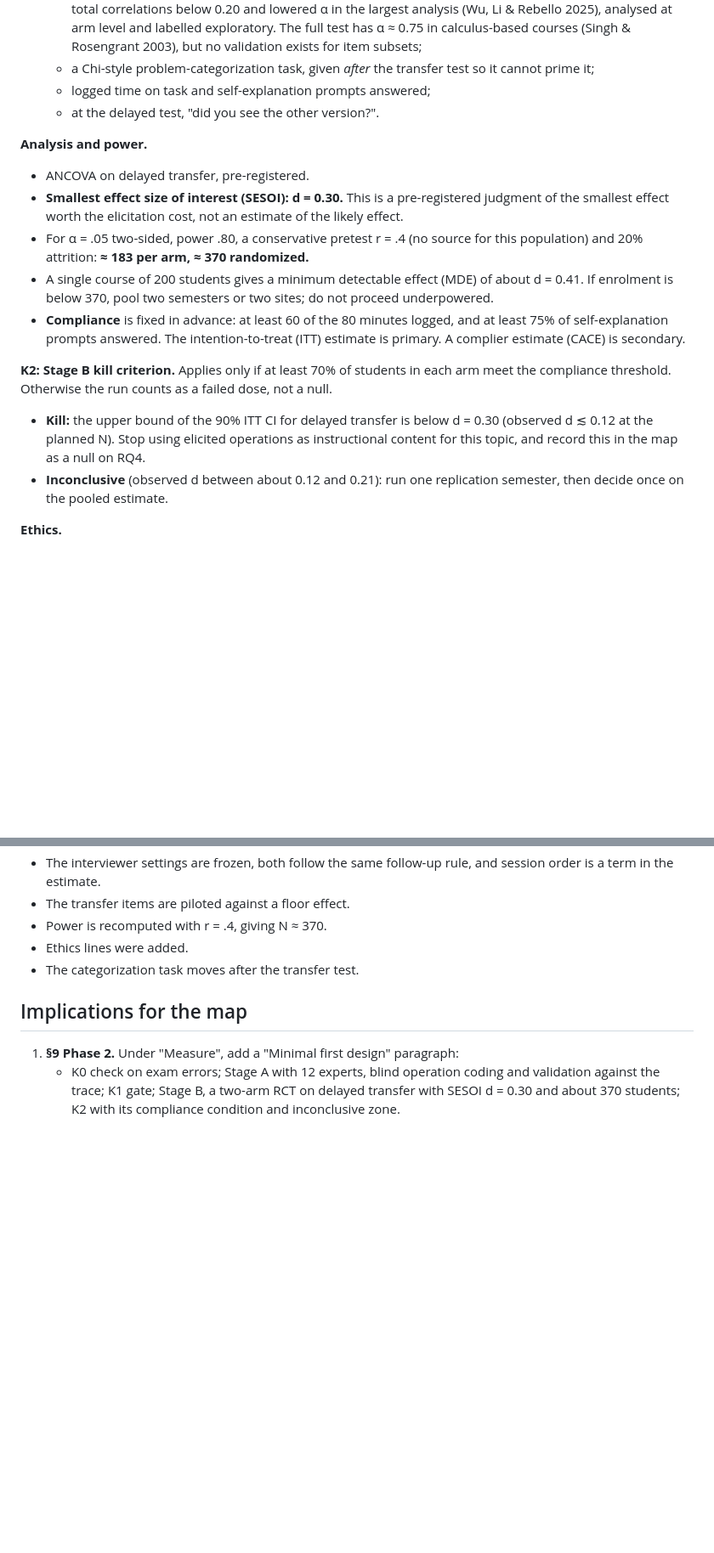
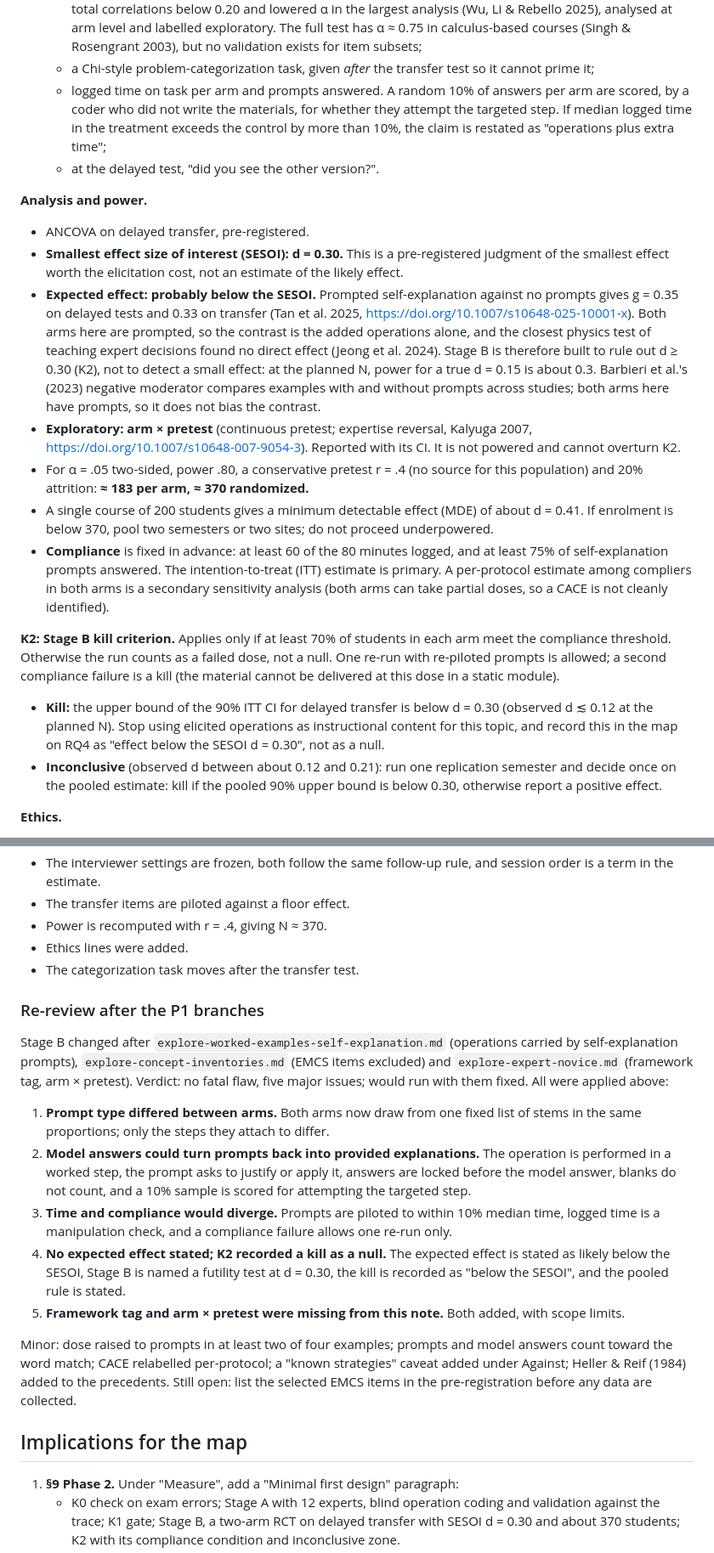
Before and after one commit to AdamKrysztopa/edu_proj, a Markdown page: research/experiment-ai-assisted-cta-physics.md, 2 parts joined by grey strips. Shown at 85% size. GitHub-like rendering; blank space fills up the shorter version.

Commit message:
Experiment: Stage B re-reviewed — matched prompt stems, locked answers, time check; K2 is a futility test at d = 0.30
Co-Authored-By: Claude Opus 5.5 <noreply@anthropic.com>
Claude-Session: https://claude.ai/code/session_013EWsF2AeRxALt87iBzw8Mg

```diff
--- a/research/experiment-ai-assisted-cta-physics.md
+++ b/research/experiment-ai-assisted-cta-physics.md
@@ -93,19 +95,21 @@ The thresholds are judgment calls. They are fixed before data collection, not de
   - immediate and delayed performance on near problems;
   - the same selected EMCS items at pretest and delayed test, excluding Q16, Q22 and Q23, which had item–total correlations below 0.20 and lowered α in the largest analysis (Wu, Li & Rebello 2025), analysed at arm level and labelled exploratory. The full test has α ≈ 0.75 in calculus-based courses (Singh & Rosengrant 2003), but no validation exists for item subsets;
   - a Chi-style problem-categorization task, given *after* the transfer test so it cannot prime it;
-  - logged time on task and self-explanation prompts answered;
+  - logged time on task per arm and prompts answered. A random 10% of answers per arm are scored, by a coder who did not write the materials, for whether they attempt the targeted step. If median logged time in the treatment exceeds the control by more than 10%, the claim is restated as "operations plus extra time";
   - at the delayed test, "did you see the other version?".
 
 **Analysis and power.**
 - ANCOVA on delayed transfer, pre-registered.
 - **Smallest effect size of interest (SESOI): d = 0.30.** This is a pre-registered judgment of the smallest effect worth the elicitation cost, not an estimate of the likely effect.
+- **Expected effect: probably below the SESOI.** Prompted self-explanation against no prompts gives g = 0.35 on delayed tests and 0.33 on transfer (Tan et al. 2025, https://doi.org/10.1007/s10648-025-10001-x). Both arms here are prompted, so the contrast is the added operations alone, and the closest physics test of teaching expert decisions found no direct effect (Jeong et al. 2024). Stage B is therefore built to rule out d ≥ 0.30 (K2), not to detect a small effect: at the planned N, power for a true d = 0.15 is about 0.3. Barbieri et al.'s (2023) negative moderator compares examples with and without prompts across studies; both arms here have prompts, so it does not bias the contrast.
+- **Exploratory: arm × pretest** (continuous pretest; expertise reversal, Kalyuga 2007, https://doi.org/10.1007/s10648-007-9054-3). Reported with its CI. It is not powered and cannot overturn K2.
 - For α = .05 two-sided, power .80, a conservative pretest r = .4 (no source for this population) and 20% attrition: **≈ 183 per arm, ≈ 370 randomized.**
 - A single course of 200 students gives a minimum detectable effect (MDE) of about d = 0.41. If enrolment is below 370, pool two semesters or two sites; do not proceed underpowered.
-- **Compliance** is fixed in advance: at least 60 of the 80 minutes logged, and at least 75% of self-explanation prompts answered. The intention-to-treat (ITT) estimate is primary. A complier estimate (CACE) is secondary.
+- **Compliance** is fixed in advance: at least 60 of the 80 minutes logged, and at least 75% of self-explanation prompts answered. The intention-to-treat (ITT) estimate is primary. A per-protocol estimate among compliers in both arms is a secondary sensitivity analysis (both arms can take partial doses, so a CACE is not cleanly identified).
 
-**K2: Stage B kill criterion.** Applies only if at least 70% of students in each arm meet the compliance threshold. Otherwise the run counts as a failed dose, not a null.
-- **Kill:** the upper bound of the 90% ITT CI for delayed transfer is below d = 0.30 (observed d ≲ 0.12 at the planned N). Stop using elicited operations as instructional content for this topic, and record this in the map as a null on RQ4.
-- **Inconclusive** (observed d between about 0.12 and 0.21): run one replication semester, then decide once on the pooled estimate.
+**K2: Stage B kill criterion.** Applies only if at least 70% of students in each arm meet the compliance threshold. Otherwise the run counts as a failed dose, not a null. One re-run with re-piloted prompts is allowed; a second compliance failure is a kill (the material cannot be delivered at this dose in a static module).
+- **Kill:** the upper bound of the 90% ITT CI for delayed transfer is below d = 0.30 (observed d ≲ 0.12 at the planned N). Stop using elicited operations as instructional content for this topic, and record this in the map on RQ4 as "effect below the SESOI d = 0.30", not as a null.
+- **Inconclusive** (observed d between about 0.12 and 0.21): run one replication semester and decide once on the pooled estimate: kill if the pooled 90% upper bound is below 0.30, otherwise report a positive effect.
 
 **Ethics.**
 - The control arm is ordinary, good-quality expert material, so it is no weaker than current teaching.
@@ -177,6 +183,18 @@ The minor issues were also addressed:
 - Ethics lines were added.
 - The categorization task moves after the transfer test.
 
+### Re-review after the P1 branches
+
+Stage B changed after `explore-worked-examples-self-explanation.md` (operations carried by self-explanation prompts), `explore-concept-inventories.md` (EMCS items excluded) and `explore-expert-novice.md` (framework tag, arm × pretest). Verdict: no fatal flaw, five major issues; would run with them fixed. All were applied above:
+
+1. **Prompt type differed between arms.** Both arms now draw from one fixed list of stems in the same proportions; only the steps they attach to differ.
+2. **Model answers could turn prompts back into provided explanations.** The operation is performed in a worked step, the prompt asks to justify or apply it, answers are locked before the model answer, blanks do not count, and a 10% sample is scored for attempting the targeted step.
+3. **Time and compliance would diverge.** Prompts are piloted to within 10% median time, logged time is a manipulation check, and a compliance failure allows one re-run only.
+4. **No expected effect stated; K2 recorded a kill as a null.** The expected effect is stated as likely below the SESOI, Stage B is named a futility test at d = 0.30, the kill is recorded as "below the SESOI", and the pooled rule is stated.
+5. **Framework tag and arm × pretest were missing from this note.** Both added, with scope limits.
+
+Minor: dose raised to prompts in at least two of four examples; prompts and model answers count toward the word match; CACE relabelled per-protocol; a "known strategies" caveat added under Against; Heller & Reif (1984) added to the precedents. Still open: list the selected EMCS items in the pre-registration before any data are collected.
+
 ## Implications for the map
 
 1. **§9 Phase 2.** Under "Measure", add a "Minimal first design" paragraph:
```
Also changed, not shown: other parts of research/experiment-ai-assisted-cta-physics.md (+6 -2 lines), ai_education_research_map.md (+2 -2 lines).
